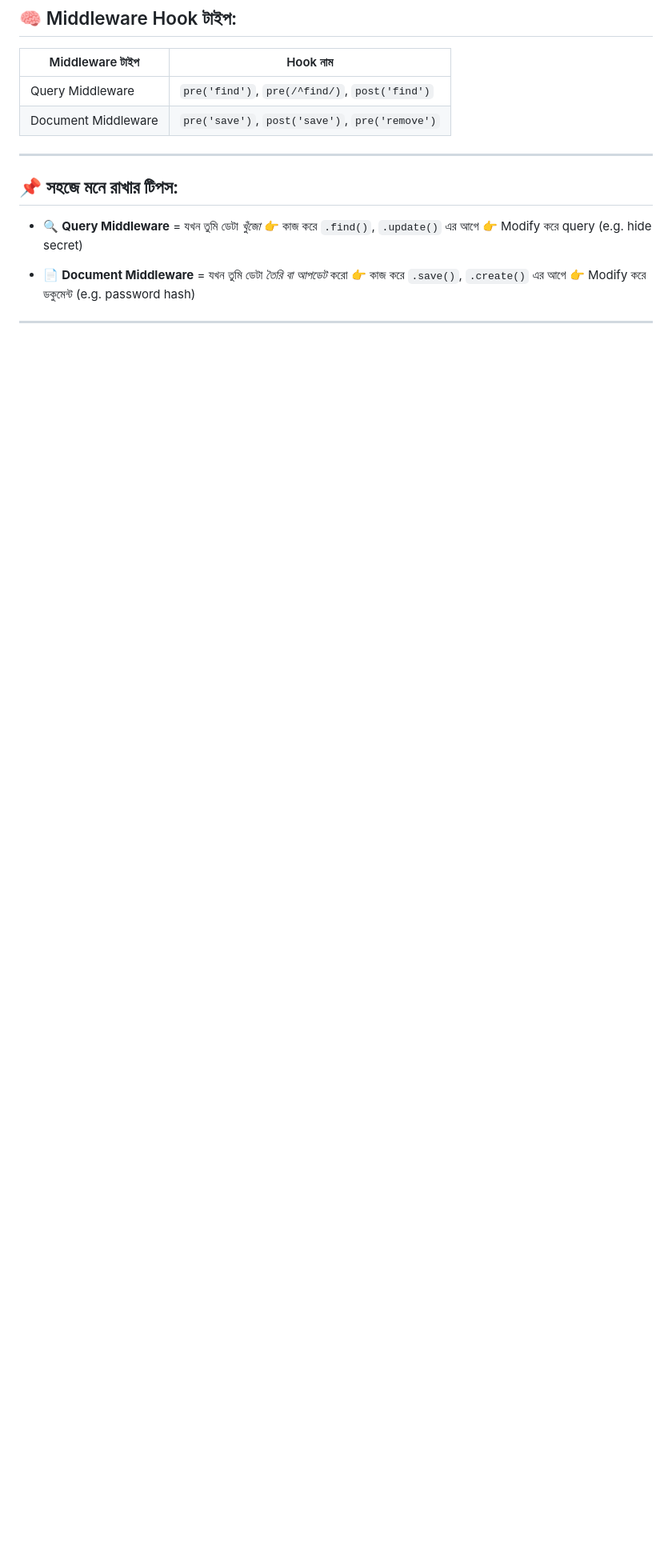
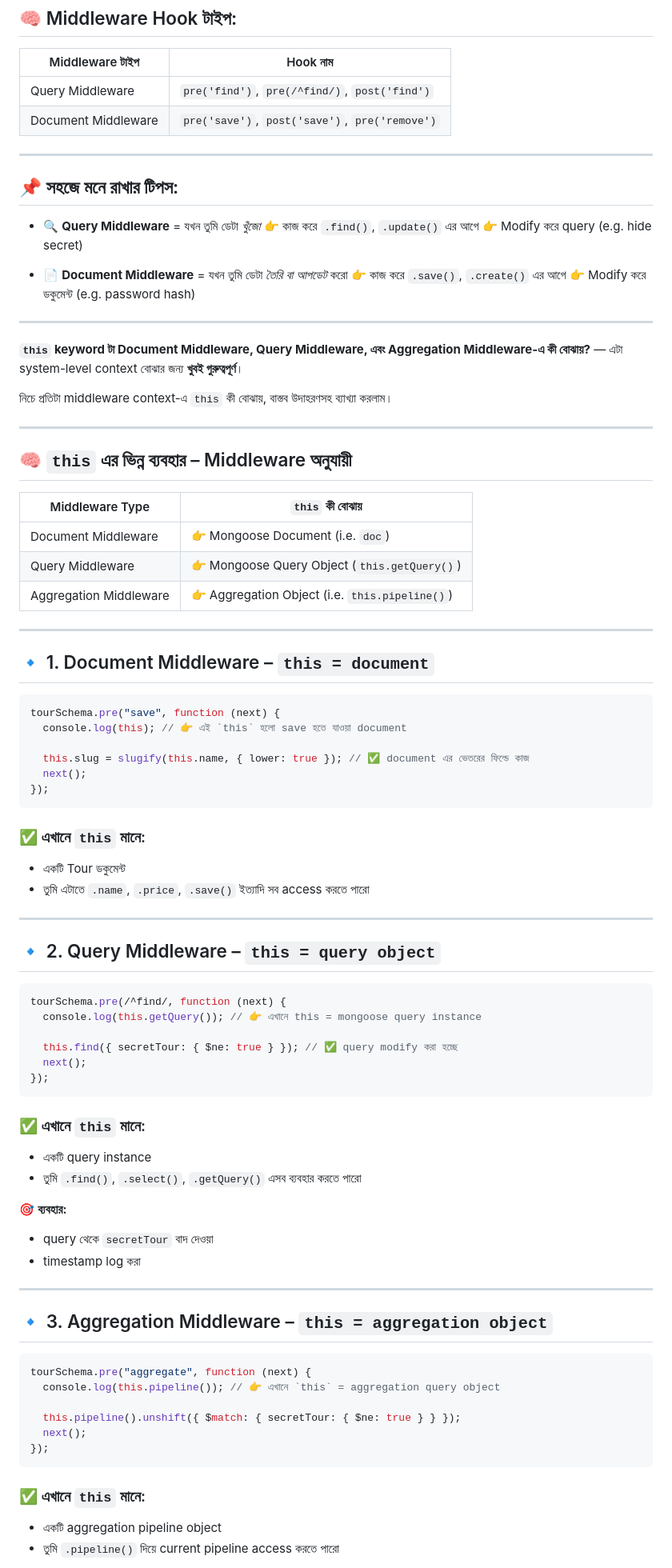
Before and after one commit to SHAHSULTANS/SeedOfQuestion, a Markdown page: Node Express & MongoDB/Query_Doc Middleware.md, the part around one of its changes. Shown at 80% size. GitHub-like rendering; blank space fills up the shorter version.

Commit message:
this keyword diff betw document, query and aggregation middleware

````diff
--- a/Node Express & MongoDB/Query_Doc Middleware.md
+++ b/Node Express & MongoDB/Query_Doc Middleware.md
@@ -73,3 +73,77 @@ tourSchema.pre("save", function (next) {
   👉 Modify করে ডকুমেন্ট (e.g. password hash)
 
 ---
+
+**`this` keyword টা Document Middleware, Query Middleware, এবং Aggregation Middleware-এ কী বোঝায়?** — এটা system-level context বোঝার জন্য **খুবই গুরুত্বপূর্ণ**।
+
+নিচে প্রতিটা middleware context-এ `this` কী বোঝায়, বাস্তব উদাহরণসহ ব্যাখ্যা করলাম।
+
+---
+
+## 🧠 `this` এর ভিন্ন ব্যবহার – Middleware অনুযায়ী
+
+| Middleware Type        | `this` কী বোঝায়                                |
+| ---------------------- | ---------------------------------------------- |
+| Document Middleware    | 👉 Mongoose Document (i.e. `doc`)              |
+| Query Middleware       | 👉 Mongoose Query Object (`this.getQuery()`)   |
+| Aggregation Middleware | 👉 Aggregation Object (i.e. `this.pipeline()`) |
+
+---
+
+## 🔹 1. Document Middleware – `this = document`
+
+```js
+tourSchema.pre("save", function (next) {
+  console.log(this); // 👉 এই `this` হলো save হতে যাওয়া document
+
+  this.slug = slugify(this.name, { lower: true }); // ✅ document এর ভেতরের ফিল্ডে কাজ
+  next();
+});
+```
+
+### ✅ এখানে `this` মানে:
+
+- একটি Tour ডকুমেন্ট
+- তুমি এটাতে `.name`, `.price`, `.save()` ইত্যাদি সব access করতে পারো
+
+---
+
+## 🔹 2. Query Middleware – `this = query object`
+
+```js
+tourSchema.pre(/^find/, function (next) {
+  console.log(this.getQuery()); // 👉 এখানে this = mongoose query instance
+
+  this.find({ secretTour: { $ne: true } }); // ✅ query modify করা হচ্ছে
+  next();
+});
+```
+
+### ✅ এখানে `this` মানে:
+
+- একটি query instance
+- তুমি `.find()`, `.select()`, `.getQuery()` এসব ব্যবহার করতে পারো
+
+🎯 **ব্যবহার:**
+
+- query থেকে `secretTour` বাদ দেওয়া
+- timestamp log করা
+
+---
+
+## 🔹 3. Aggregation Middleware – `this = aggregation object`
+
+```js
+tourSchema.pre("aggregate", function (next) {
+  console.log(this.pipeline()); // 👉 এখানে `this` = aggregation query object
+
+  this.pipeline().unshift({ $match: { secretTour: { $ne: true } } });
+  next();
+});
+```
+
+### ✅ এখানে `this` মানে:
+
+- একটি aggregation pipeline object
+- তুমি `.pipeline()` দিয়ে current pipeline access করতে পারো
+
````
Also changed, not shown: other parts of Node Express & MongoDB/Query_Doc Middleware.md (+49 -0 lines).
